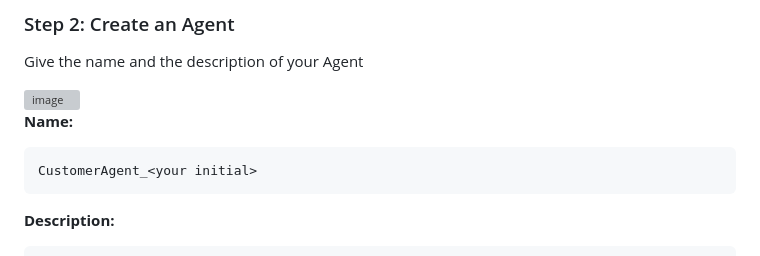
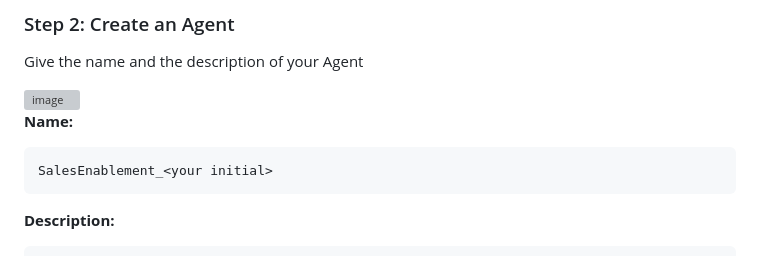
Before and after one commit to Client-Engineering-Indonesia/Workshop-AI-Sales-Assistant, a Markdown page: Lab 2 - Expand the Agent with Multi-Agent Collaboration/3.0 sales_agent.md, the part around the change. GitHub-like rendering; grey boxes are pictures that could not be loaded.

````diff
--- a/Lab 2 - Expand the Agent with Multi-Agent Collaboration/3.0 sales_agent.md
+++ b/Lab 2 - Expand the Agent with Multi-Agent Collaboration/3.0 sales_agent.md
@@ -40,7 +40,7 @@ Give the name and the description of your Agent<br>
 
 **Name:**
 ```text
-CustomerAgent_<your initial>
+SalesEnablement_<your initial>
 ```
 
 **Description:**
````
